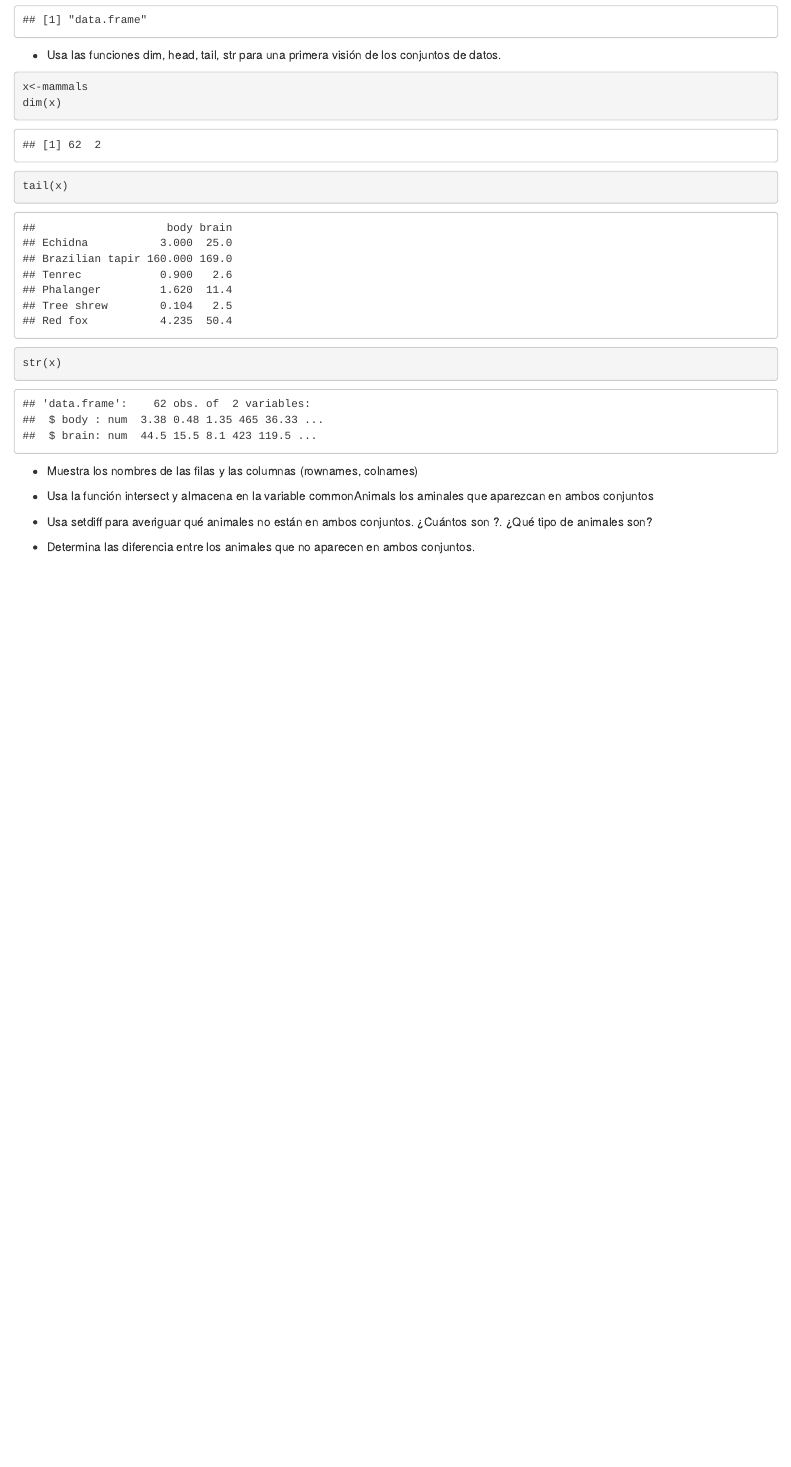
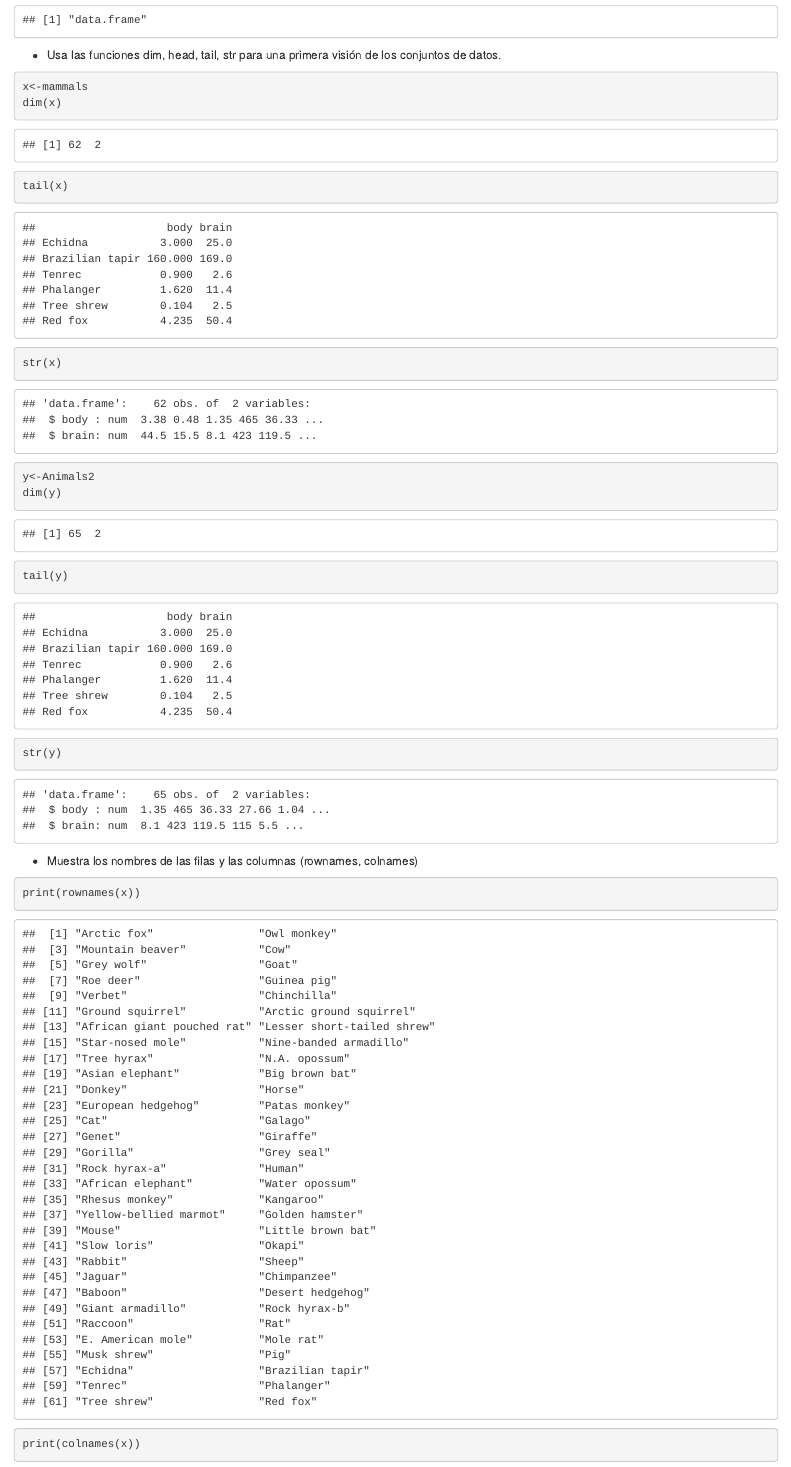
Before and after one commit to marriveiro/SolEjercicio, an R Markdown document (SolucionEjercicio.Rmd): the page in a window 1100 px wide, from 490 px down. Rendered offline with R 4.5, knitr and Pandoc, with nearby package versions; common packages that the code uses without loading them are loaded.

Commit message:
Apartado 3

````diff
--- a/SolucionEjercicio.Rmd
+++ b/SolucionEjercicio.Rmd
@@ -34,7 +34,15 @@ x<-mammals
 dim(x)
 tail(x)
 str(x)
+
+y<-Animals2
+dim(y)
+tail(y)
+str(y)
 ```
 
 
 + Muestra los nombres de las filas y las columnas (rownames, colnames)
+```{r}
+print(rownames(x))
+print(colnames(x))
````
Also changed, not shown: SolucionEjercicio.Rmd (7 more changed lines).
